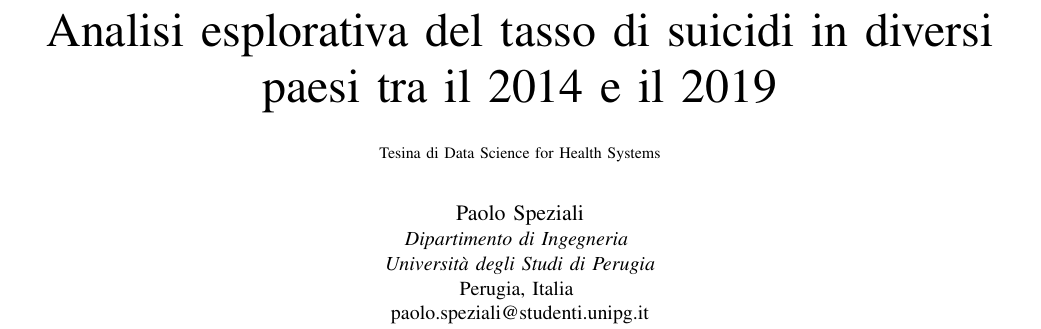
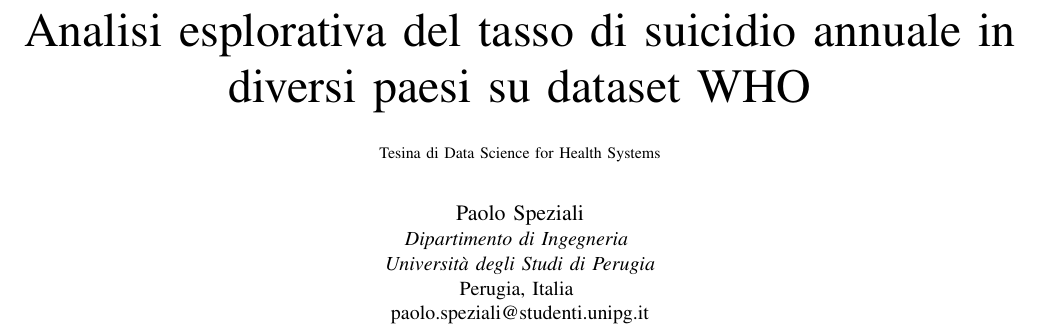
Before and after one commit to plspeziali/EDA-Suicide-Rates, a LaTeX paper (tesina/tesina_speziali_suicideEDA.tex): part of page 1 of 6, cut so that both start at the same text. Compiled offline with pdfLaTeX; a missing font is replaced by an installed copy or a similar font; a LaTeX package or settings file that is missing is left out.

Commit message:
Changed title

```diff
--- a/tesina/tesina_speziali_suicideEDA.tex
+++ b/tesina/tesina_speziali_suicideEDA.tex
@@ -12,7 +12,7 @@
     T\kern-.1667em\lower.7ex\hbox{E}\kern-.125emX}}
 \begin{document}
 
-\title{Analisi esplorativa del tasso di suicidi in diversi paesi tra il 2014 e il 2019\\
+\title{Analisi esplorativa del tasso di suicidio annuale in diversi paesi su dataset WHO\\
 {\footnotesize Tesina di Data Science for Health Systems}
 }
 
```
Also changed, not shown: tesina/tesina_speziali_suicideEDA.pdf.
